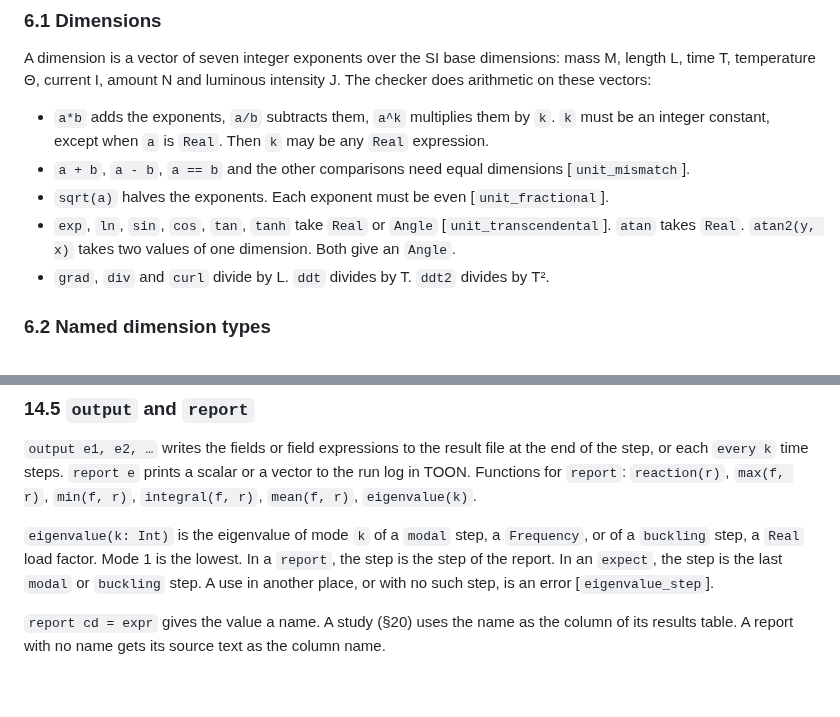
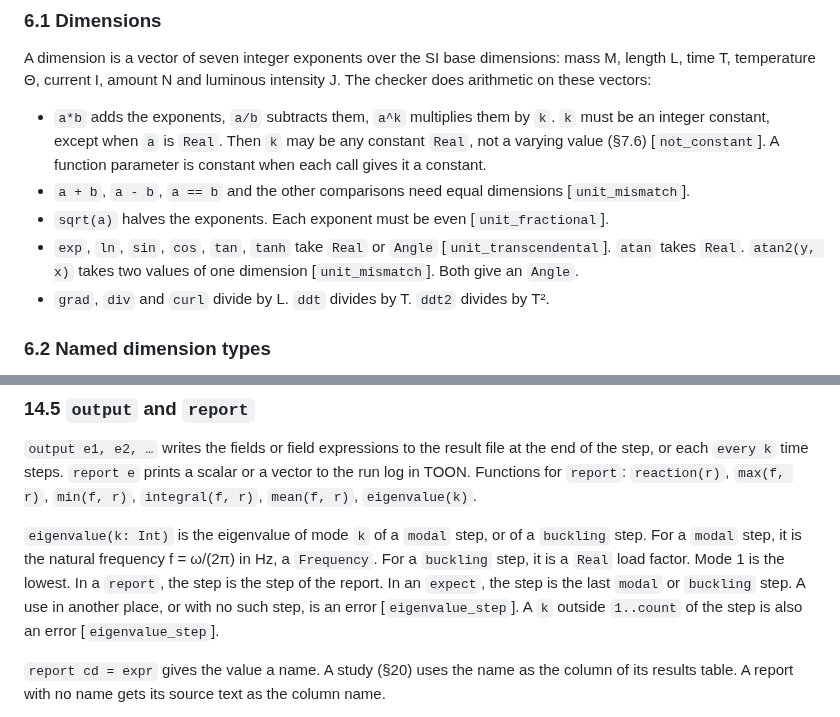
Before and after one commit to yujieteo/skein, a Markdown page: docs/skein_spec.md, 2 parts joined by grey strips. GitHub-like rendering; blank space fills up the shorter version.

Commit message:
no-mistakes(review): Tighten G30 exponent, eigenvalue Hz and range, atan2 check

```diff
--- a/docs/skein_spec.md
+++ b/docs/skein_spec.md
@@ -547,14 +547,15 @@ luminous intensity J. The checker does arithmetic on these vectors:
 
 - `a*b` adds the exponents, `a/b` subtracts them, `a^k` multiplies them by
   `k`. `k` must be an integer constant, except when `a` is `Real`. Then `k`
-  may be any `Real` expression.
+  may be any constant `Real`, not a varying value (§7.6) [`not_constant`].
+  A function parameter is constant when each call gives it a constant.
 - `a + b`, `a - b`, `a == b` and the other comparisons need equal
   dimensions [`unit_mismatch`].
 - `sqrt(a)` halves the exponents. Each exponent must be even
   [`unit_fractional`].
 - `exp`, `ln`, `sin`, `cos`, `tan`, `tanh` take `Real` or `Angle`
   [`unit_transcendental`]. `atan` takes `Real`. `atan2(y, x)` takes two
-  values of one dimension. Both give an `Angle`.
+  values of one dimension [`unit_mismatch`]. Both give an `Angle`.
 - `grad`, `div` and `curl` divide by L. `ddt` divides by T. `ddt2` divides
   by T².
 
@@ -1327,11 +1328,14 @@ a scalar or a vector to the run log in TOON. Functions for `report`:
 `reaction(r)`, `max(f, r)`, `min(f, r)`, `integral(f, r)`, `mean(f, r)`,
 `eigenvalue(k)`.
 
-`eigenvalue(k: Int)` is the eigenvalue of mode `k` of a `modal` step, a
-`Frequency`, or of a `buckling` step, a `Real` load factor. Mode 1 is the
-lowest. In a `report`, the step is the step of the report. In an `expect`,
-the step is the last `modal` or `buckling` step. A use in another place, or
-with no such step, is an error [`eigenvalue_step`].
+`eigenvalue(k: Int)` is the eigenvalue of mode `k` of a `modal` step, or
+of a `buckling` step. For a `modal` step, it is the natural frequency
+f = ω/(2π) in Hz, a `Frequency`. For a `buckling` step, it is a `Real` load
+factor. Mode 1 is the lowest. In a `report`, the step is the step of the
+report. In an `expect`, the step is the last `modal` or `buckling` step. A
+use in another place, or with no such step, is an error
+[`eigenvalue_step`]. A `k` outside `1..count` of the step is also an error
+[`eigenvalue_step`].
 
 `report cd = expr` gives the value a name. A study (§20) uses the name as
 the column of its results table. A report with no name gets its source
```
Also changed, not shown: docs/checks.md (+1 -1 lines), docs/reference.md (+2 -2 lines).
